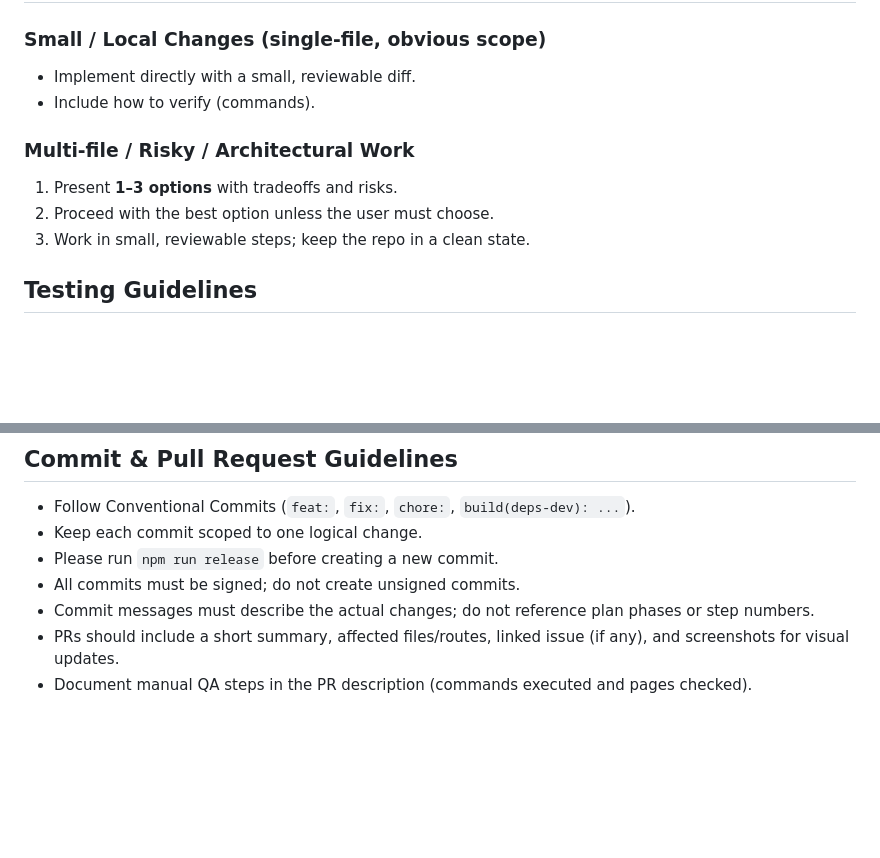
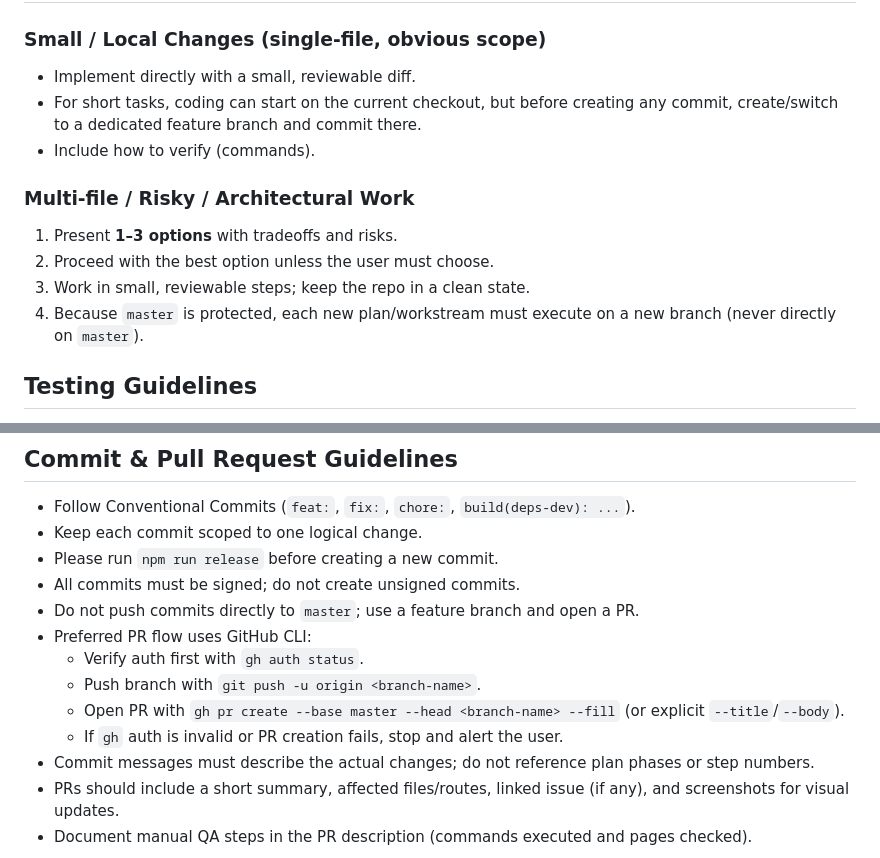
Before and after one commit to ronald-balutiu/personal-website, a Markdown page: AGENTS.md, 2 parts joined by grey strips. Rendered like a GitHub page; blank space fills up the shorter version.

Commit message:
docs: require feature-branch and gh PR flow for protected master

```diff
--- a/AGENTS.md
+++ b/AGENTS.md
@@ -57,6 +57,7 @@ This file is loaded into every agent session. Keep rules here **short** and **un
 ### Small / Local Changes (single-file, obvious scope)
 
 - Implement directly with a small, reviewable diff.
+- For short tasks, coding can start on the current checkout, but before creating any commit, create/switch to a dedicated feature branch and commit there.
 - Include how to verify (commands).
 
 ### Multi-file / Risky / Architectural Work
@@ -64,6 +65,7 @@ This file is loaded into every agent session. Keep rules here **short** and **un
 1. Present **1–3 options** with tradeoffs and risks.
 2. Proceed with the best option unless the user must choose.
 3. Work in small, reviewable steps; keep the repo in a clean state.
+4. Because `master` is protected, each new plan/workstream must execute on a new branch (never directly on `master`).
 
 ## Testing Guidelines
 
@@ -152,6 +154,12 @@ Include:
 - Keep each commit scoped to one logical change.
 - Please run `npm run release` before creating a new commit.
 - All commits must be signed; do not create unsigned commits.
+- Do not push commits directly to `master`; use a feature branch and open a PR.
+- Preferred PR flow uses GitHub CLI:
+  - Verify auth first with `gh auth status`.
+  - Push branch with `git push -u origin <branch-name>`.
+  - Open PR with `gh pr create --base master --head <branch-name> --fill` (or explicit `--title`/`--body`).
+  - If `gh` auth is invalid or PR creation fails, stop and alert the user.
 - Commit messages must describe the actual changes; do not reference plan phases or step numbers.
 - PRs should include a short summary, affected files/routes, linked issue (if any), and screenshots for visual updates.
 - Document manual QA steps in the PR description (commands executed and pages checked).
```
